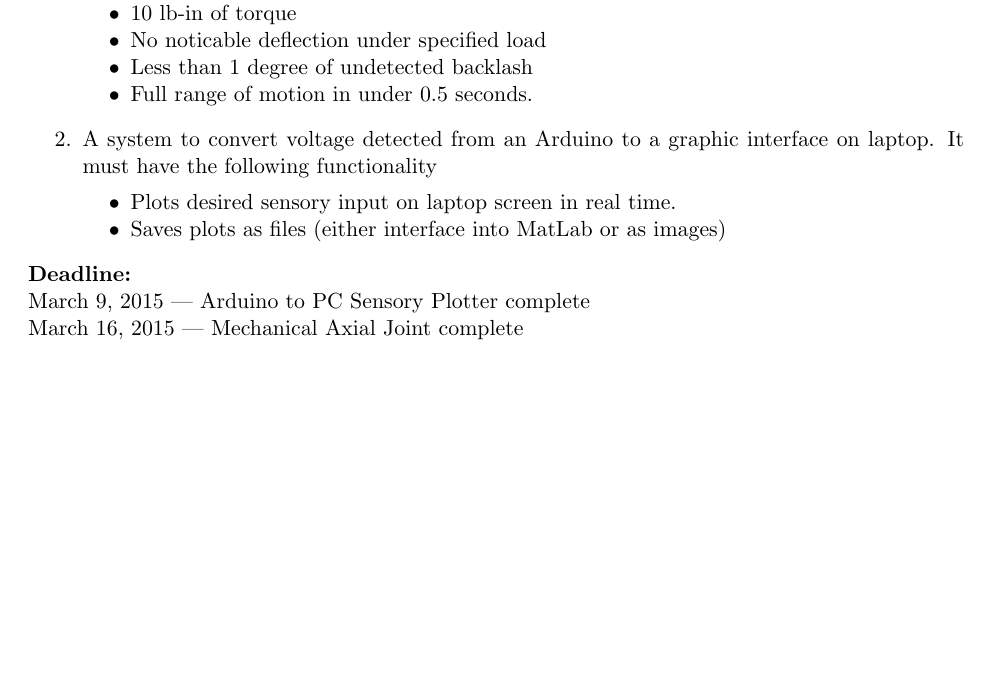
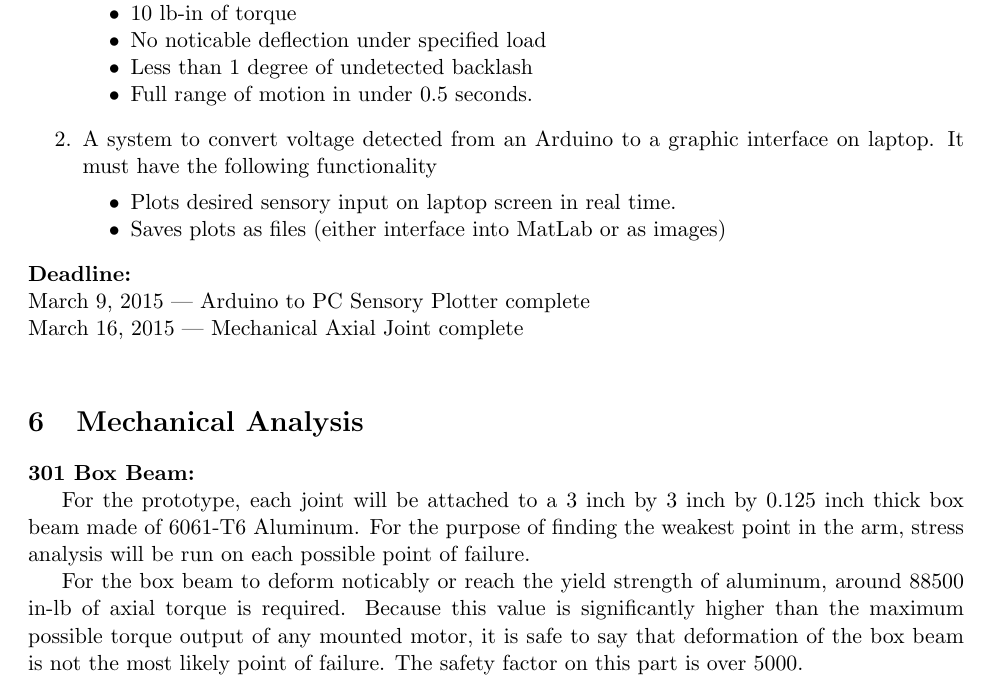
Before and after one commit to raychensg/Project-ARM, a LaTeX paper (Documentation/Design Doc.tex): part of page 5 of 5, cut so that both start at the same text, the shorter picture padded with empty space. Compiled offline with pdfLaTeX.

```diff
--- a/Documentation/Design Doc.tex
+++ b/Documentation/Design Doc.tex
@@ -202,4 +202,10 @@
 March 9, 2015 --- Arduino to PC Sensory Plotter complete\\
 March 16, 2015 --- Mechanical Axial Joint complete\\
 
+\section{Mechanical Analysis}
+\noindent \textbf{301 Box Beam:}\\
+\indent For the prototype, each joint will be attached to a 3 inch by 3 inch by 0.125 inch thick box beam made of 6061-T6 Aluminum. For the purpose of finding the weakest point in the arm, stress analysis will be run on each possible point of failure.
+
+For the box beam to deform noticably or reach the yield strength of aluminum, around 88500 in-lb of axial torque is required. Because this value is significantly higher than the maximum possible torque output of any mounted motor, it is safe to say that deformation of the box beam is not the most likely point of failure. The safety factor on this part is over 5000.
+
 \end{document}
```
Also changed, not shown: CAD/Drawings/001_Motor_Plate.JPG (deleted), CAD/Drawings/001_Motor_Plate.PDF (deleted), CAD/Drawings/002_Connector_Plate.PDF (deleted), CAD/Drawings/STP-MTR-23055.PDF (deleted), Documentation/Design Doc.pdf, 12 other files.
